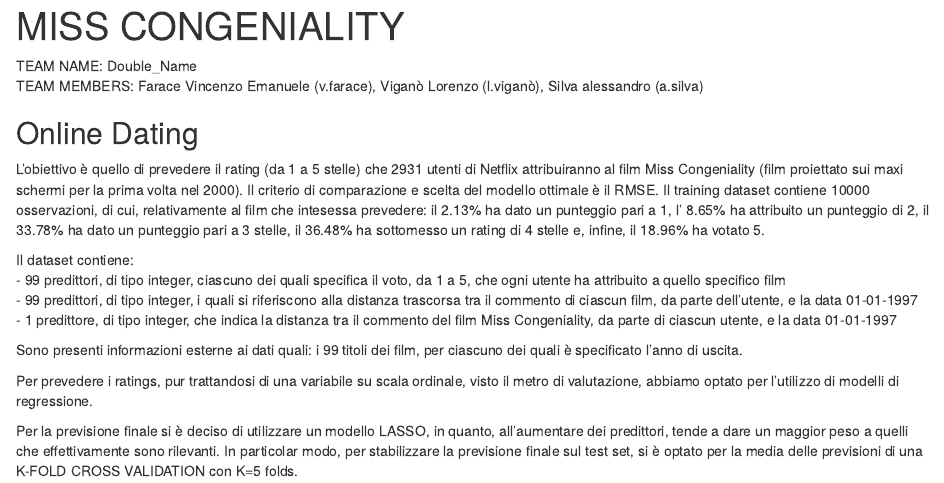
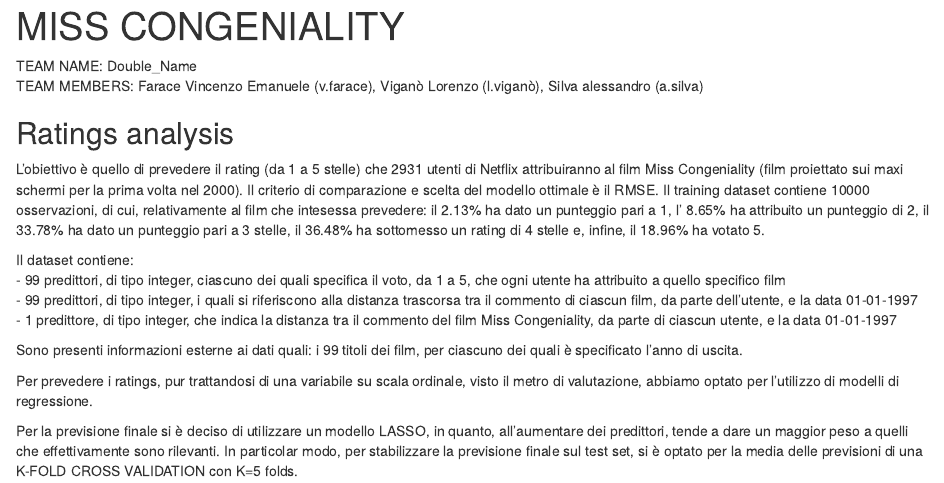
Before and after one commit to VincenzoEmanueleFarace/DMcompetitions, an R Markdown document (MISS C.Rmd): the page in a window 1100 px wide, from its top. Rendered offline with R 4.5, knitr and Pandoc, with nearby package versions; some code elsewhere in the file could not run offline.

Commit message:
Add files via upload

```diff
--- a/MISS C.Rmd
+++ b/MISS C.Rmd
@@ -11,7 +11,7 @@
 TEAM NAME: Double_Name
 TEAM MEMBERS: Farace Vincenzo Emanuele (v.farace), Viganò Lorenzo (l.viganò), Silva alessandro (a.silva)
 
-## Online Dating
+## Ratings analysis
 L'obiettivo è quello di prevedere il rating (da 1 a 5 stelle) che 2931 utenti di Netflix attribuiranno al film Miss Congeniality (film proiettato sui maxi schermi per la prima volta nel 2000). Il criterio di comparazione e scelta del modello ottimale è il RMSE. Il training dataset contiene 10000 osservazioni, di cui, relativamente al film che intesessa prevedere: il 2.13% ha dato un punteggio pari a 1, l' 8.65% ha attribuito un punteggio di 2, il 33.78% ha dato un punteggio pari a 3 stelle, il 36.48% ha sottomesso un rating di 4 stelle e, infine, il 18.96% ha votato 5.
 
 Il dataset contiene:
```
Also changed, not shown: MISS-C.html.
